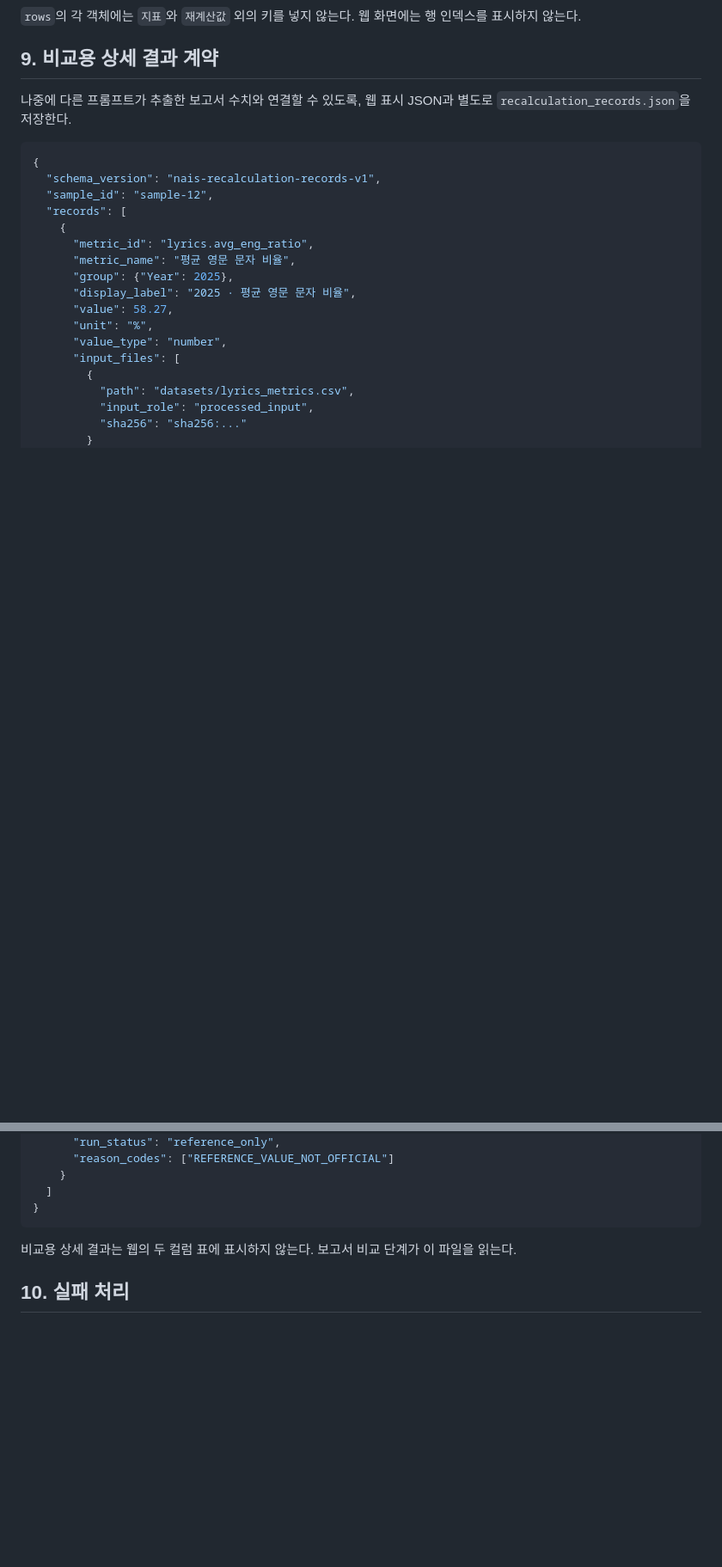
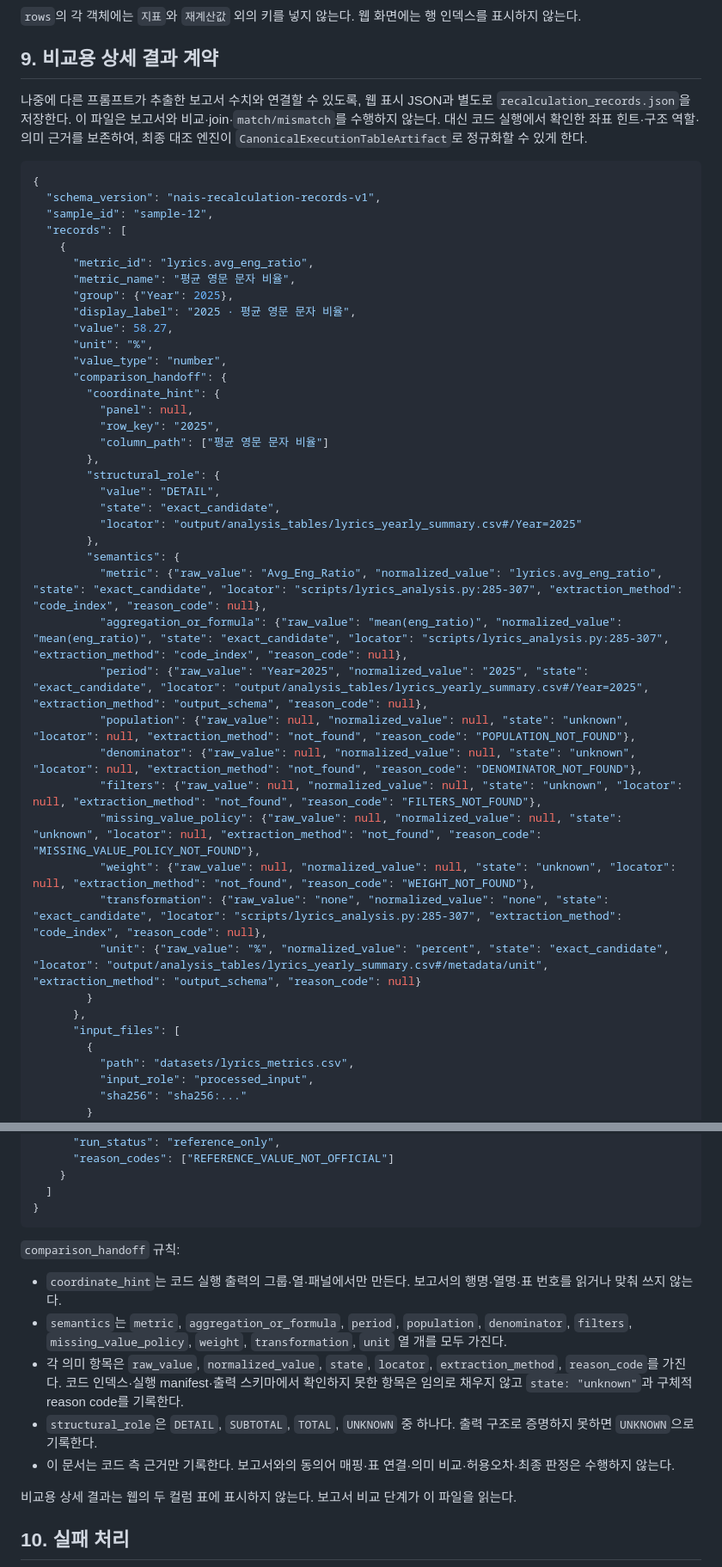
Before and after one commit to HamB-2002/nais-link, a Markdown page: code_runner/데이터코드_재계산표_2컬럼_실행프롬프트.md, 2 parts joined by grey strips. Shown at 86% size. Rendered like a GitHub page; blank space fills up the shorter version.

Commit message:
재계산 결과 대조 근거 추가

````diff
--- a/code_runner/데이터코드_재계산표_2컬럼_실행프롬프트.md
+++ b/code_runner/데이터코드_재계산표_2컬럼_실행프롬프트.md
@@ -284,7 +284,7 @@ JSON의 `재계산값`에는 숫자·문자열·null을 허용하되, 숫자로
 
 ## 9. 비교용 상세 결과 계약
 
-나중에 다른 프롬프트가 추출한 보고서 수치와 연결할 수 있도록, 웹 표시 JSON과 별도로 `recalculation_records.json`을 저장한다.
+나중에 다른 프롬프트가 추출한 보고서 수치와 연결할 수 있도록, 웹 표시 JSON과 별도로 `recalculation_records.json`을 저장한다. 이 파일은 보고서와 비교·join·`match/mismatch`를 수행하지 않는다. 대신 코드 실행에서 확인한 좌표 힌트·구조 역할·의미 근거를 보존하여, 최종 대조 엔진이 `CanonicalExecutionTableArtifact`로 정규화할 수 있게 한다.
 
 ```json
 {
@@ -299,6 +299,30 @@ JSON의 `재계산값`에는 숫자·문자열·null을 허용하되, 숫자로
       "value": 58.27,
       "unit": "%",
       "value_type": "number",
+      "comparison_handoff": {
+        "coordinate_hint": {
+          "panel": null,
+          "row_key": "2025",
+          "column_path": ["평균 영문 문자 비율"]
+        },
+        "structural_role": {
+          "value": "DETAIL",
+          "state": "exact_candidate",
+          "locator": "output/analysis_tables/lyrics_yearly_summary.csv#/Year=2025"
+        },
+        "semantics": {
+          "metric": {"raw_value": "Avg_Eng_Ratio", "normalized_value": "lyrics.avg_eng_ratio", "state": "exact_candidate", "locator": "scripts/lyrics_analysis.py:285-307", "extraction_method": "code_index", "reason_code": null},
+          "aggregation_or_formula": {"raw_value": "mean(eng_ratio)", "normalized_value": "mean(eng_ratio)", "state": "exact_candidate", "locator": "scripts/lyrics_analysis.py:285-307", "extraction_method": "code_index", "reason_code": null},
+          "period": {"raw_value": "Year=2025", "normalized_value": "2025", "state": "exact_candidate", "locator": "output/analysis_tables/lyrics_yearly_summary.csv#/Year=2025", "extraction_method": "output_schema", "reason_code": null},
+          "population": {"raw_value": null, "normalized_value": null, "state": "unknown", "locator": null, "extraction_method": "not_found", "reason_code": "POPULATION_NOT_FOUND"},
+          "denominator": {"raw_value": null, "normalized_value": null, "state": "unknown", "locator": null, "extraction_method": "not_found", "reason_code": "DENOMINATOR_NOT_FOUND"},
+          "filters": {"raw_value": null, "normalized_value": null, "state": "unknown", "locator": null, "extraction_method": "not_found", "reason_code": "FILTERS_NOT_FOUND"},
+          "missing_value_policy": {"raw_value": null, "normalized_value": null, "state": "unknown", "locator": null, "extraction_method": "not_found", "reason_code": "MISSING_VALUE_POLICY_NOT_FOUND"},
+          "weight": {"raw_value": null, "normalized_value": null, "state": "unknown", "locator": null, "extraction_method": "not_found", "reason_code": "WEIGHT_NOT_FOUND"},
+          "transformation": {"raw_value": "none", "normalized_value": "none", "state": "exact_candidate", "locator": "scripts/lyrics_analysis.py:285-307", "extraction_method": "code_index", "reason_code": null},
+          "unit": {"raw_value": "%", "normalized_value": "percent", "state": "exact_candidate", "locator": "output/analysis_tables/lyrics_yearly_summary.csv#/metadata/unit", "extraction_method": "output_schema", "reason_code": null}
+        }
+      },
       "input_files": [
         {
           "path": "datasets/lyrics_metrics.csv",
@@ -319,6 +343,14 @@ JSON의 `재계산값`에는 숫자·문자열·null을 허용하되, 숫자로
   ]
 }
 ```
+
+`comparison_handoff` 규칙:
+
+- `coordinate_hint`는 코드 실행 출력의 그룹·열·패널에서만 만든다. 보고서의 행명·열명·표 번호를 읽거나 맞춰 쓰지 않는다.
+- `semantics`는 `metric`, `aggregation_or_formula`, `period`, `population`, `denominator`, `filters`, `missing_value_policy`, `weight`, `transformation`, `unit` 열 개를 모두 가진다.
+- 각 의미 항목은 `raw_value`, `normalized_value`, `state`, `locator`, `extraction_method`, `reason_code`를 가진다. 코드 인덱스·실행 manifest·출력 스키마에서 확인하지 못한 항목은 임의로 채우지 않고 `state: "unknown"`과 구체적 reason code를 기록한다.
+- `structural_role`은 `DETAIL`, `SUBTOTAL`, `TOTAL`, `UNKNOWN` 중 하나다. 출력 구조로 증명하지 못하면 `UNKNOWN`으로 기록한다.
+- 이 문서는 코드 측 근거만 기록한다. 보고서와의 동의어 매핑·표 연결·의미 비교·허용오차·최종 판정은 수행하지 않는다.
 
 비교용 상세 결과는 웹의 두 컬럼 표에 표시하지 않는다. 보고서 비교 단계가 이 파일을 읽는다.
 
````
Also changed, not shown: other parts of code_runner/데이터코드_재계산표_2컬럼_실행프롬프트.md (+1 -1 lines).
